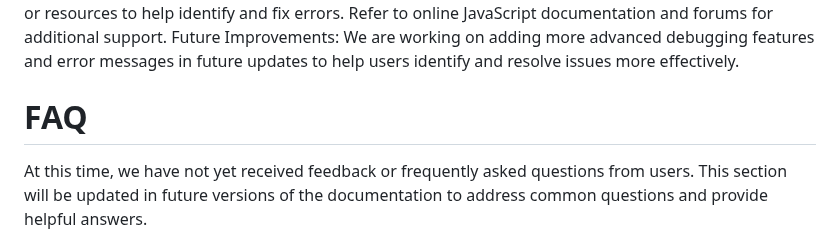
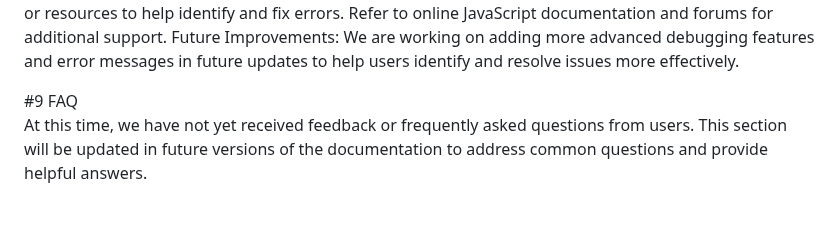
Before and after one commit to EddMarwa/CodeQuest, a Markdown page: README.md, the part around the change. Drawn GitHub-style; blank space fills up the shorter version.

```diff
--- a/README.md
+++ b/README.md
@@ -119,7 +119,7 @@ Future Improvements:
 We are working on adding more advanced debugging features and error messages in future updates to help users identify and resolve issues more effectively.
 
 
-# FAQ<br>
+#9 FAQ<br>
 At this time, we have not yet received feedback or frequently asked questions from users.
 This section will be updated in future versions of the documentation to address common questions and provide helpful answers.
 
```
